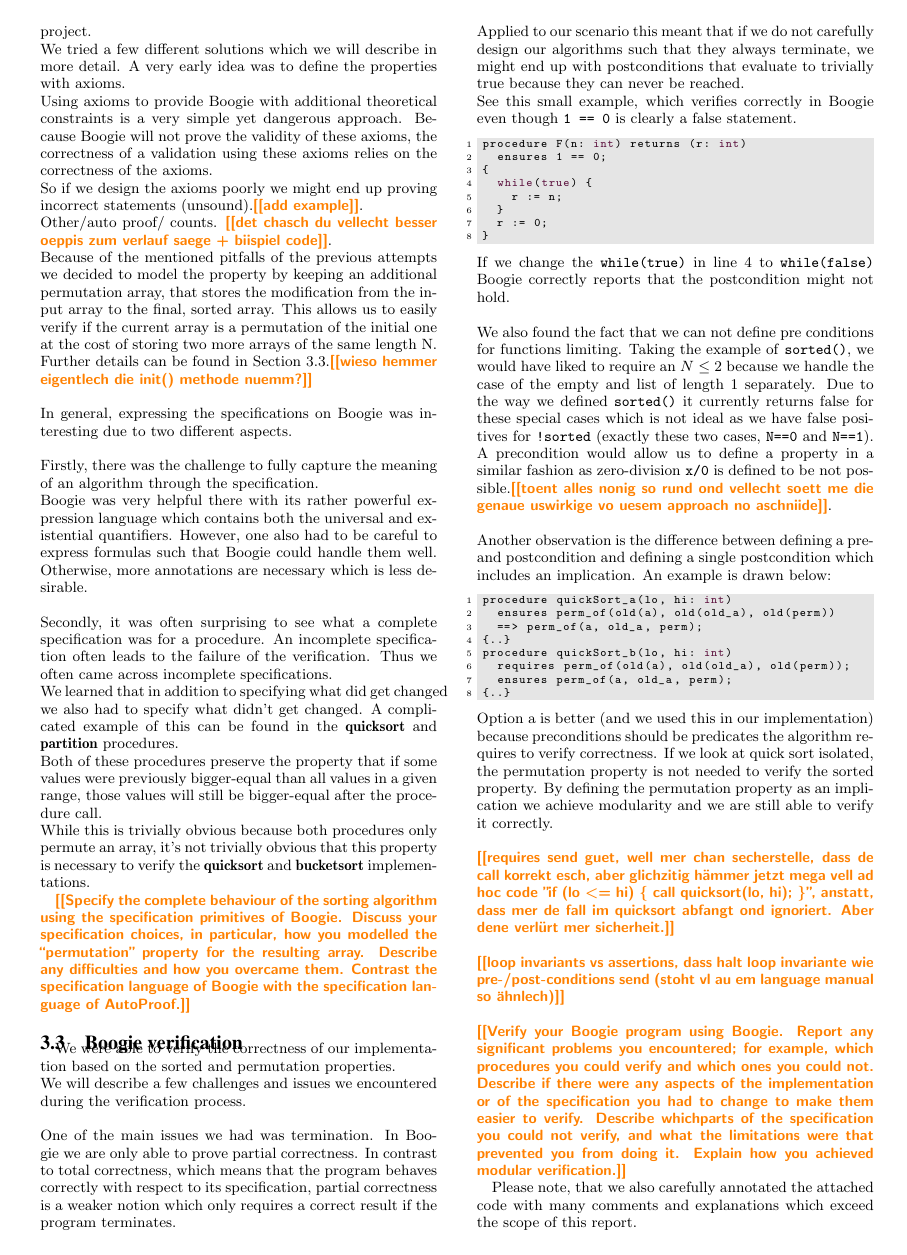
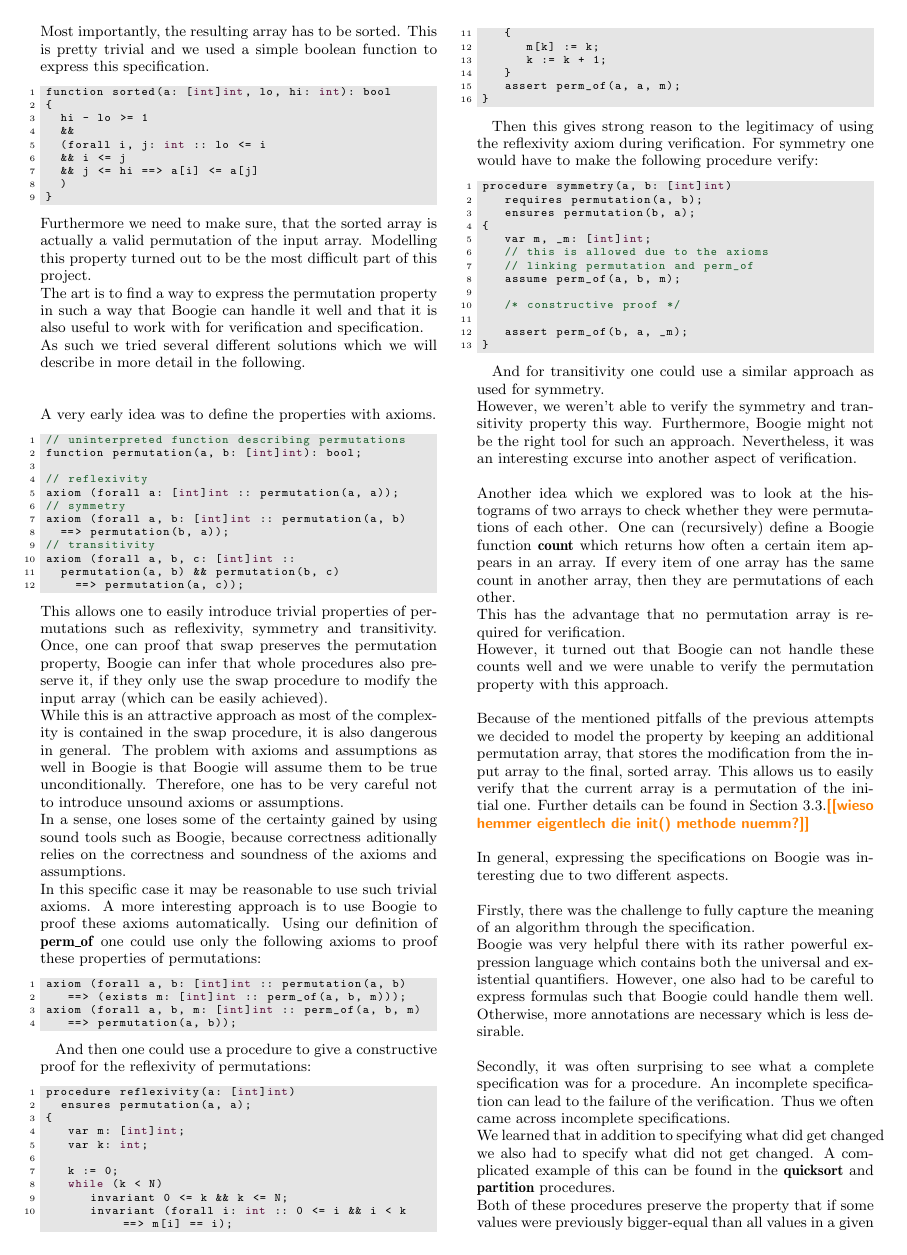
Before and after one commit to BenWeber42/sv-project, a LaTeX document (report/report.tex): page 2 of 3 before the commit and page 2 of 4 after it. Compiled offline with pdfLaTeX.

Commit message:
Continued with the report

```diff
--- a/report/report.tex
+++ b/report/report.tex
@@ -212,12 +227,107 @@ function sorted(a: [int]int, lo, hi: int): bool
 Furthermore we need to make sure, that the sorted array is actually a valid
 permutation of the input array. Modelling this property turned out to be the most difficult part
 of this project.\\
-We tried a few different solutions which we will describe in more detail.
-A very early idea was to define the properties with axioms.\\
-Using axioms to provide Boogie with additional theoretical constraints is a very simple yet dangerous approach. Because Boogie will not prove the validity of these axioms, the correctness of a validation using these axioms relies on the correctness of the axioms.\\
-So if we design the axioms poorly we might end up proving incorrect statements (unsound).\todo{add example}.\\
-Other/auto proof/ counts. \todo{det chasch du vellecht besser oeppis zum verlauf saege + biispiel code}.\\
-Because of the mentioned pitfalls of the previous attempts we decided to model the property by keeping an additional permutation array, that stores the modification from the input array to the final, sorted array. This allows us to easily verify if the current array is a permutation of the initial one at the cost of storing two more arrays of the same length N. Further details can be found in Section \ref{s:boogie_verification}.\todo{wieso hemmer eigentlech die init() methode nuemm?}
+The art is to find a way to express the permutation property in such a way that
+Boogie can handle it well and that it is also useful to work with for verification
+and specification.\\
+As such we tried several different solutions which we will describe in more detail
+in the following.\\
+\\
+\\
+A very early idea was to define the properties with axioms.
+\begin{lstlisting}
+// uninterpreted function describing permutations
+function permutation(a, b: [int]int): bool;
+
+// reflexivity
+axiom (forall a: [int]int :: permutation(a, a));
+// symmetry
+axiom (forall a, b: [int]int :: permutation(a, b)
+  ==> permutation(b, a));
+// transitivity
+axiom (forall a, b, c: [int]int ::
+  permutation(a, b) && permutation(b, c)
+    ==> permutation(a, c));
+\end{lstlisting}
+This allows one to easily introduce trivial properties of permutations such as
+reflexivity, symmetry and transitivity. Once, one can proof that swap preserves
+the permutation property, Boogie can infer that whole procedures also preserve
+it, if they only use the swap procedure to modify the input array (which can be easily achieved).\\
+While this is an attractive approach as most of the complexity is contained in the swap procedure,
+it is also dangerous in general. The problem with axioms and assumptions as well
+in Boogie is that Boogie will assume them to be true unconditionally. Therefore,
+one has to be very careful not to introduce unsound axioms or assumptions.\\
+In a sense, one loses some of the certainty gained by using sound tools such as
+Boogie, because correctness aditionally relies on the correctness and soundness
+of the axioms and assumptions.\\
+In this specific case it may be reasonable to use such trivial axioms. A more
+interesting approach is to use Boogie to proof these axioms automatically. Using our
+definition of \textbf{perm\_of} one could use only the following axioms to
+proof these properties of permutations:
+\begin{lstlisting}
+axiom (forall a, b: [int]int :: permutation(a, b)
+   ==> (exists m: [int]int :: perm_of(a, b, m)));
+axiom (forall a, b, m: [int]int :: perm_of(a, b, m)
+   ==> permutation(a, b));
+\end{lstlisting}
+
+And then one could use a procedure to give a constructive proof for the
+reflexivity of permutations:
+\begin{lstlisting}
+procedure reflexivity(a: [int]int)
+  ensures permutation(a, a);
+{
+   var m: [int]int;
+   var k: int;
+
+   k := 0;
+   while (k < N)
+      invariant 0 <= k && k <= N;
+      invariant (forall i: int :: 0 <= i && i < k ==> m[i] == i);
+   {
+      m[k] := k;
+      k := k + 1;
+   }
+   assert perm_of(a, a, m);
+}
+\end{lstlisting}
+
+Then this gives strong reason to the legitimacy of using the reflexivity axiom
+during verification. For symmetry one would have to make the following procedure
+verify:
+\begin{lstlisting}
+procedure symmetry(a, b: [int]int)
+   requires permutation(a, b);
+   ensures permutation(b, a);
+{
+   var m, _m: [int]int;
+   // this is allowed due to the axioms
+   // linking permutation and perm_of
+   assume perm_of(a, b, m);
+
+   /* constructive proof */
+
+   assert perm_of(b, a, _m);
+}
+\end{lstlisting}
+
+And for transitivity one could use a similar approach as used for symmetry.\\
+However, we weren't able to verify the symmetry and transitivity property this way.
+Furthermore, Boogie might not be the right tool for such an approach.
+Nevertheless, it was an interesting excurse into another aspect of verification.
+\\
+\\
+Another idea which we explored was to look at the histograms of two arrays to
+check whether they were permutations of each other. One can (recursively) define a
+Boogie function \textbf{count} which returns how often a certain item appears in an
+array. If every item of one array has the same count in another array, then they
+are permutations of each other.\\
+This has the advantage that no permutation array is required for verification.\\
+However, it turned out that Boogie can not handle these counts well and we were
+unable to verify the permutation property with this approach.
+\\
+\\
+Because of the mentioned pitfalls of the previous attempts we decided to model the property by keeping an additional permutation array, that stores the modification from the input array to the final, sorted array. This allows us to easily verify that the current array is a permutation of the initial one. Further details can be found in Section \ref{s:boogie_verification}.\todo{wieso hemmer eigentlech die init() methode nuemm?}
 \\\\
 In general, expressing the specifications on Boogie was interesting due to two different aspects.
 \\
@@ -231,16 +341,16 @@ handle them well. Otherwise, more annotations are necessary which is less desira
 \\
 \\
 Secondly, it was often surprising to see what a complete specification was for a procedure.
-An incomplete specification often leads to the failure of the verification.
+An incomplete specification can lead to the failure of the verification.
 Thus we often came across incomplete specifications.\\
 We learned that in addition to specifying what did get changed we also had to
-specify what didn't get changed. A complicated example of this can be found in
+specify what did not get changed. A complicated example of this can be found in
 the \textbf{quicksort} and \textbf{partition} procedures.\\
 Both of these procedures preserve the property that if some values were previously
 bigger-equal than all values in a given range, those values will still be bigger-equal
 after the procedure call.\\
 While this is trivially obvious because both procedures only permute an array,
-it's not trivially obvious that this property is necessary to verify the
+it is not trivially obvious that this property is necessary to verify the
 \textbf{quicksort} and \textbf{bucketsort} implementations.
 
 \todo{Specify the complete behaviour of the sorting algorithm
```
Also changed, not shown: report/report.tex (33 more changed lines).
